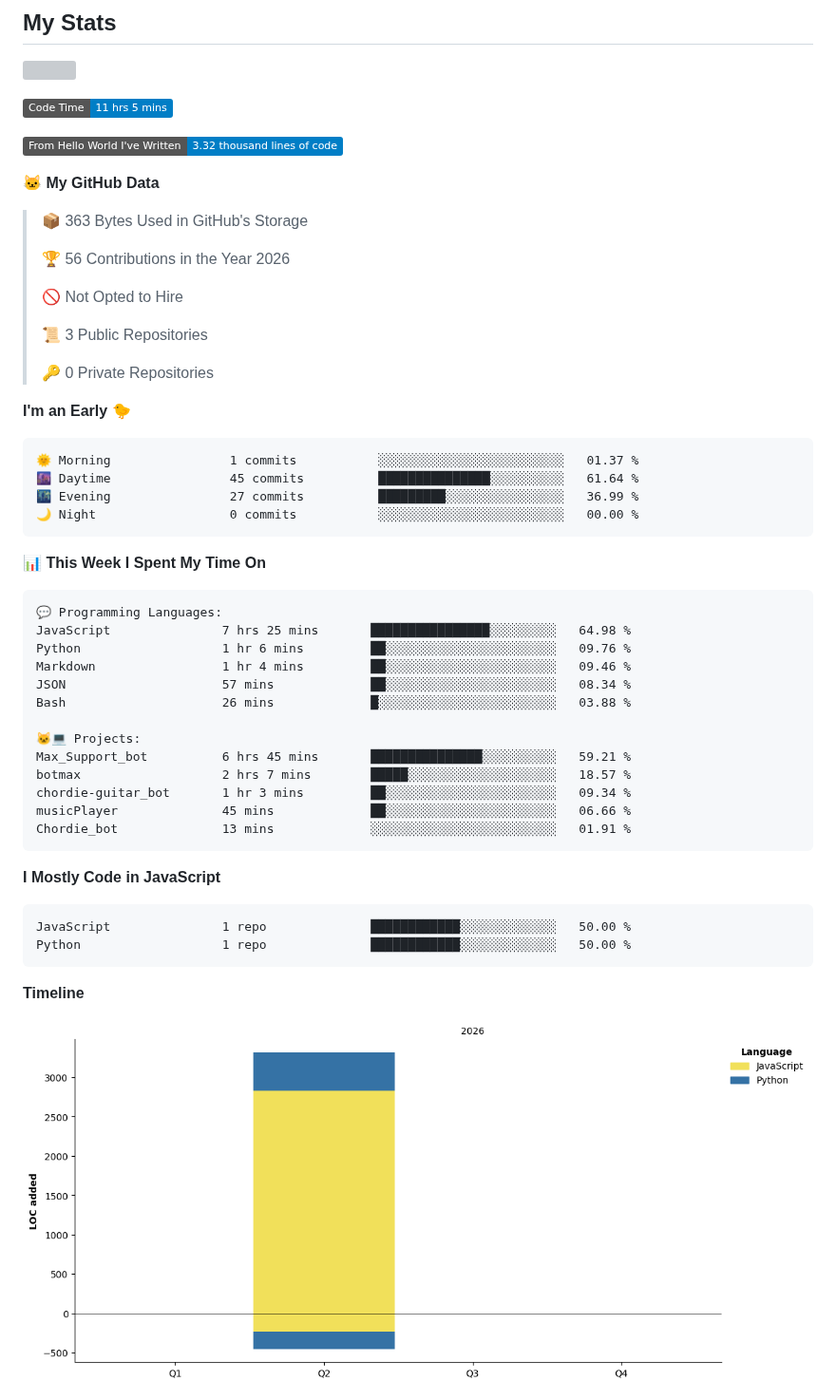
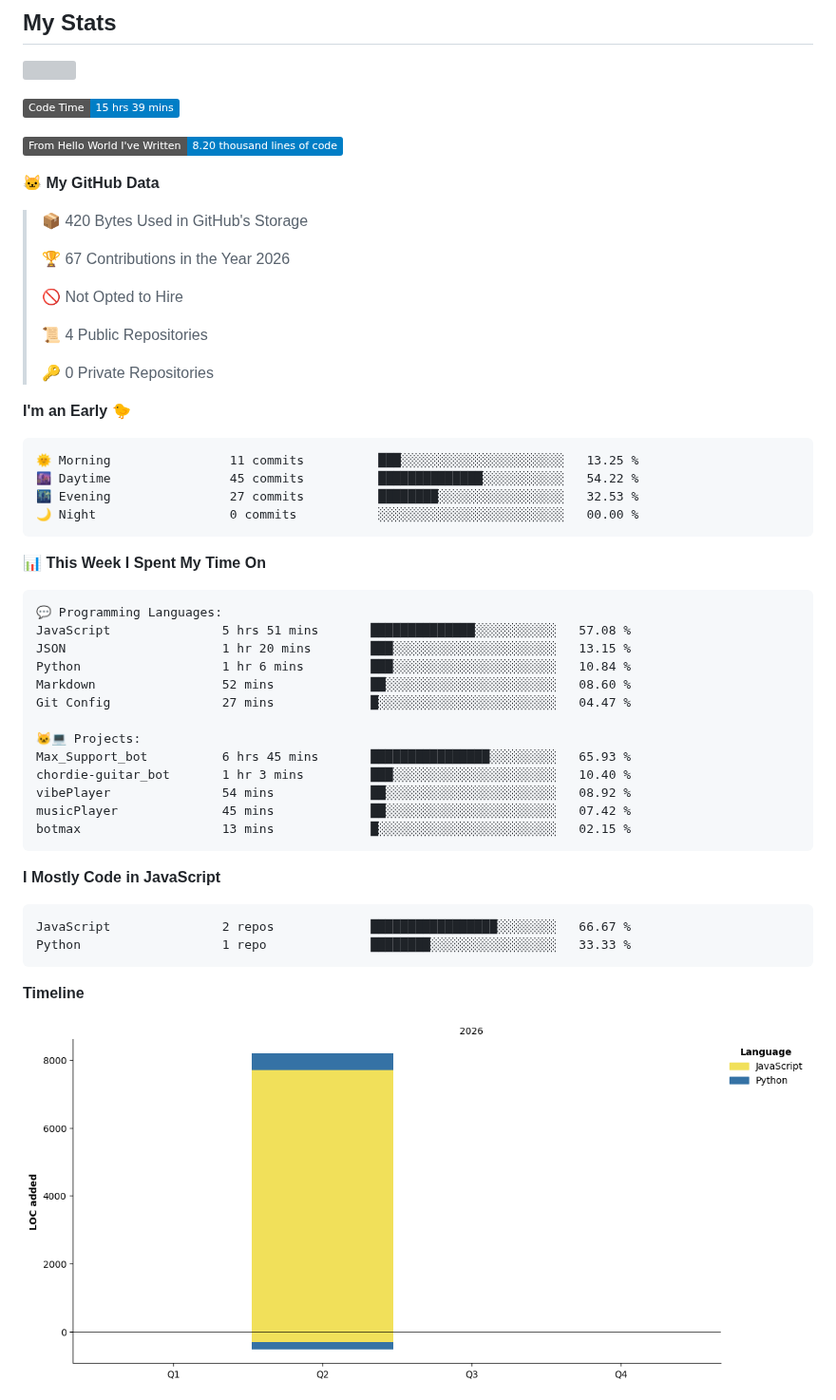
Before and after one commit to amax3se/amax3se, a Markdown page: README.md, the part around one of its changes. Shown at 95% size. GitHub-like rendering; pictures changed too: assets/bar_graph.png; badges without logos; grey boxes are pictures that could not be loaded.

Commit message:
Updated with Dev Metrics

````diff
--- a/README.md
+++ b/README.md
@@ -40,28 +40,28 @@ I'm a student developer. I started by learning HTML and CSS with my teacher at s
 ![](./profile-3d-contrib/profile-night-view.svg)
 
 <!--START_SECTION:waka-->
-![Code Time](http://img.shields.io/badge/Code%20Time-11%20hrs%205%20mins-blue?style=flat)
+![Code Time](http://img.shields.io/badge/Code%20Time-15%20hrs%2039%20mins-blue?style=flat)
 
-![Lines of code](https://img.shields.io/badge/From%20Hello%20World%20I%27ve%20Written-3.32%20thousand%20lines%20of%20code-blue?style=flat)
+![Lines of code](https://img.shields.io/badge/From%20Hello%20World%20I%27ve%20Written-8.20%20thousand%20lines%20of%20code-blue?style=flat)
 
 **🐱 My GitHub Data**
 
-> 📦 363 Bytes Used in GitHub's Storage
+> 📦 420 Bytes Used in GitHub's Storage
  >
-> 🏆 56 Contributions in the Year 2026
+> 🏆 67 Contributions in the Year 2026
  >
 > 🚫 Not Opted to Hire
  >
-> 📜 3 Public Repositories
+> 📜 4 Public Repositories
  >
 > 🔑 0 Private Repositories
  >
 **I'm an Early 🐤**
 
 ```text
-🌞 Morning                1 commits           ░░░░░░░░░░░░░░░░░░░░░░░░░   01.37 %
-🌆 Daytime                45 commits          ███████████████░░░░░░░░░░   61.64 %
-🌃 Evening                27 commits          █████████░░░░░░░░░░░░░░░░   36.99 %
+🌞 Morning                11 commits          ███░░░░░░░░░░░░░░░░░░░░░░   13.25 %
+🌆 Daytime                45 commits          ██████████████░░░░░░░░░░░   54.22 %
+🌃 Evening                27 commits          ████████░░░░░░░░░░░░░░░░░   32.53 %
 🌙 Night                  0 commits           ░░░░░░░░░░░░░░░░░░░░░░░░░   00.00 %
 ```
 
@@ -70,25 +70,25 @@ I'm a student developer. I started by learning HTML and CSS with my teacher at s
 
 ```text
 💬 Programming Languages:
-JavaScript               7 hrs 25 mins       ████████████████░░░░░░░░░   64.98 %
-Python                   1 hr 6 mins         ██░░░░░░░░░░░░░░░░░░░░░░░   09.76 %
-Markdown                 1 hr 4 mins         ██░░░░░░░░░░░░░░░░░░░░░░░   09.46 %
-JSON                     57 mins             ██░░░░░░░░░░░░░░░░░░░░░░░   08.34 %
-Bash                     26 mins             █░░░░░░░░░░░░░░░░░░░░░░░░   03.88 %
+JavaScript               5 hrs 51 mins       ██████████████░░░░░░░░░░░   57.08 %
+JSON                     1 hr 20 mins        ███░░░░░░░░░░░░░░░░░░░░░░   13.15 %
+Python                   1 hr 6 mins         ███░░░░░░░░░░░░░░░░░░░░░░   10.84 %
+Markdown                 52 mins             ██░░░░░░░░░░░░░░░░░░░░░░░   08.60 %
+Git Config               27 mins             █░░░░░░░░░░░░░░░░░░░░░░░░   04.47 %
 
 🐱‍💻 Projects:
-Max_Support_bot          6 hrs 45 mins       ███████████████░░░░░░░░░░   59.21 %
-botmax                   2 hrs 7 mins        █████░░░░░░░░░░░░░░░░░░░░   18.57 %
-chordie-guitar_bot       1 hr 3 mins         ██░░░░░░░░░░░░░░░░░░░░░░░   09.34 %
-musicPlayer              45 mins             ██░░░░░░░░░░░░░░░░░░░░░░░   06.66 %
-Chordie_bot              13 mins             ░░░░░░░░░░░░░░░░░░░░░░░░░   01.91 %
+Max_Support_bot          6 hrs 45 mins       ████████████████░░░░░░░░░   65.93 %
+chordie-guitar_bot       1 hr 3 mins         ███░░░░░░░░░░░░░░░░░░░░░░   10.40 %
+vibePlayer               54 mins             ██░░░░░░░░░░░░░░░░░░░░░░░   08.92 %
+musicPlayer              45 mins             ██░░░░░░░░░░░░░░░░░░░░░░░   07.42 %
+botmax                   13 mins             █░░░░░░░░░░░░░░░░░░░░░░░░   02.15 %
 ```
 
 **I Mostly Code in JavaScript**
 
 ```text
-JavaScript               1 repo              ████████████░░░░░░░░░░░░░   50.00 %
-Python                   1 repo              ████████████░░░░░░░░░░░░░   50.00 %
+JavaScript               2 repos             █████████████████░░░░░░░░   66.67 %
+Python                   1 repo              ████████░░░░░░░░░░░░░░░░░   33.33 %
 ```
 
 
````
Also changed, not shown: other parts of README.md (+1 -1 lines).
